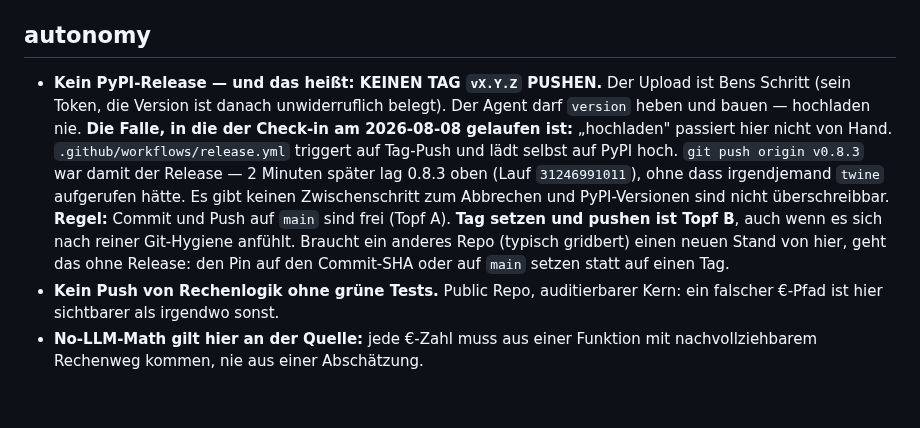
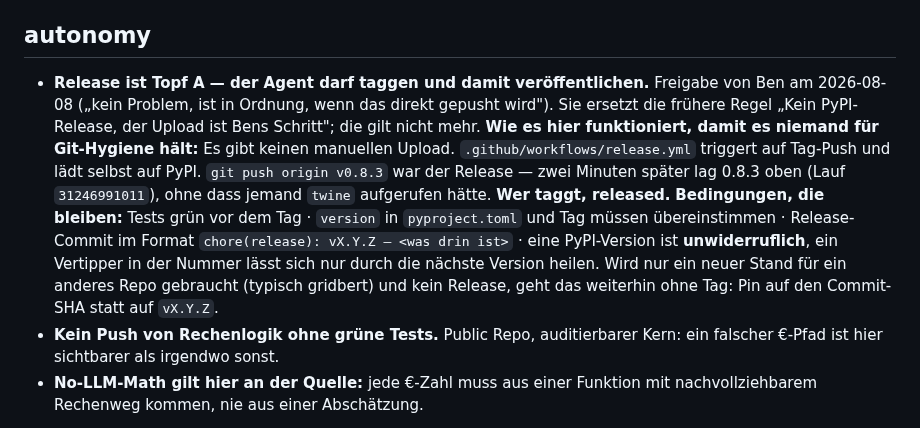
Before and after one commit to BMoer/energietools, a Markdown page: .claude/checkin.md, the part around the change. Rendered like a GitHub page; blank space fills up the shorter version.

Commit message:
docs: Release ist Topf A — Bens Freigabe vom 08.08.
Ersetzt die Regel 'Kein PyPI-Release, der Upload ist Bens Schritt' im
Check-in-Profil. Der Agent darf taggen und damit veroeffentlichen.

Der Mechanismus bleibt dokumentiert, weil er nicht offensichtlich ist:
release.yml triggert auf Tag-Push und laedt selbst hoch — wer taggt,
released. Bedingungen: Tests gruen, version == Tag, PyPI-Version ist
unwiderruflich.

```diff
--- a/.claude/checkin.md
+++ b/.claude/checkin.md
@@ -42,18 +42,20 @@ checkin_note: docs/HANDOVER.md → Sektion `## Aus dem globalen Check-in (<Datum
   direkt vor `## Offene Punkte (nächste Session)`. Wird bei jedem Lauf ersetzt.
 
 ## autonomy
-  - **Kein PyPI-Release — und das heißt: KEINEN TAG `vX.Y.Z` PUSHEN.** Der Upload ist Bens
-    Schritt (sein Token, die Version ist danach unwiderruflich belegt). Der Agent darf
-    `version` heben und bauen — hochladen nie.
-    **Die Falle, in die der Check-in am 2026-08-08 gelaufen ist:** „hochladen" passiert hier
-    nicht von Hand. `.github/workflows/release.yml` triggert auf Tag-Push und lädt selbst auf
-    PyPI hoch. `git push origin v0.8.3` war damit der Release — 2 Minuten später lag 0.8.3
-    oben (Lauf `31246991011`), ohne dass irgendjemand `twine` aufgerufen hätte. Es gibt keinen
-    Zwischenschritt zum Abbrechen und PyPI-Versionen sind nicht überschreibbar.
-    **Regel:** Commit und Push auf `main` sind frei (Topf A). **Tag setzen und pushen ist
-    Topf B**, auch wenn es sich nach reiner Git-Hygiene anfühlt. Braucht ein anderes Repo
-    (typisch gridbert) einen neuen Stand von hier, geht das ohne Release: den Pin auf den
-    Commit-SHA oder auf `main` setzen statt auf einen Tag.
+  - **Release ist Topf A — der Agent darf taggen und damit veröffentlichen.**
+    Freigabe von Ben am 2026-08-08 („kein Problem, ist in Ordnung, wenn das direkt gepusht
+    wird"). Sie ersetzt die frühere Regel „Kein PyPI-Release, der Upload ist Bens Schritt";
+    die gilt nicht mehr.
+    **Wie es hier funktioniert, damit es niemand für Git-Hygiene hält:** Es gibt keinen
+    manuellen Upload. `.github/workflows/release.yml` triggert auf Tag-Push und lädt selbst
+    auf PyPI. `git push origin v0.8.3` war der Release — zwei Minuten später lag 0.8.3 oben
+    (Lauf `31246991011`), ohne dass jemand `twine` aufgerufen hätte. **Wer taggt, released.**
+    **Bedingungen, die bleiben:** Tests grün vor dem Tag · `version` in `pyproject.toml` und
+    Tag müssen übereinstimmen · Release-Commit im Format `chore(release): vX.Y.Z — <was drin
+    ist>` · eine PyPI-Version ist **unwiderruflich**, ein Vertipper in der Nummer lässt sich
+    nur durch die nächste Version heilen.
+    Wird nur ein neuer Stand für ein anderes Repo gebraucht (typisch gridbert) und kein
+    Release, geht das weiterhin ohne Tag: Pin auf den Commit-SHA statt auf `vX.Y.Z`.
   - **Kein Push von Rechenlogik ohne grüne Tests.** Public Repo, auditierbarer Kern:
     ein falscher €-Pfad ist hier sichtbarer als irgendwo sonst.
   - **No-LLM-Math gilt hier an der Quelle:** jede €-Zahl muss aus einer Funktion mit
```
Also changed, not shown: docs/HANDOVER.md (+6 -3 lines).
